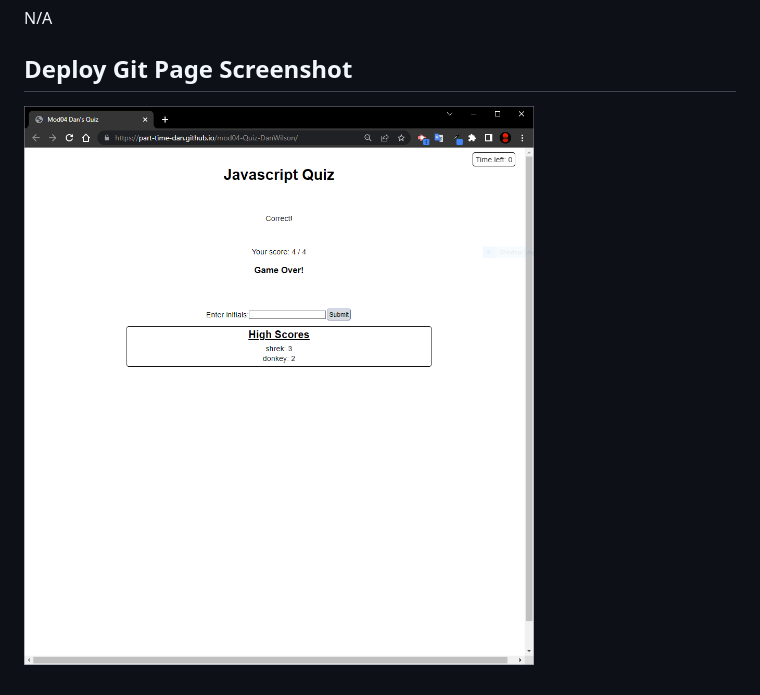
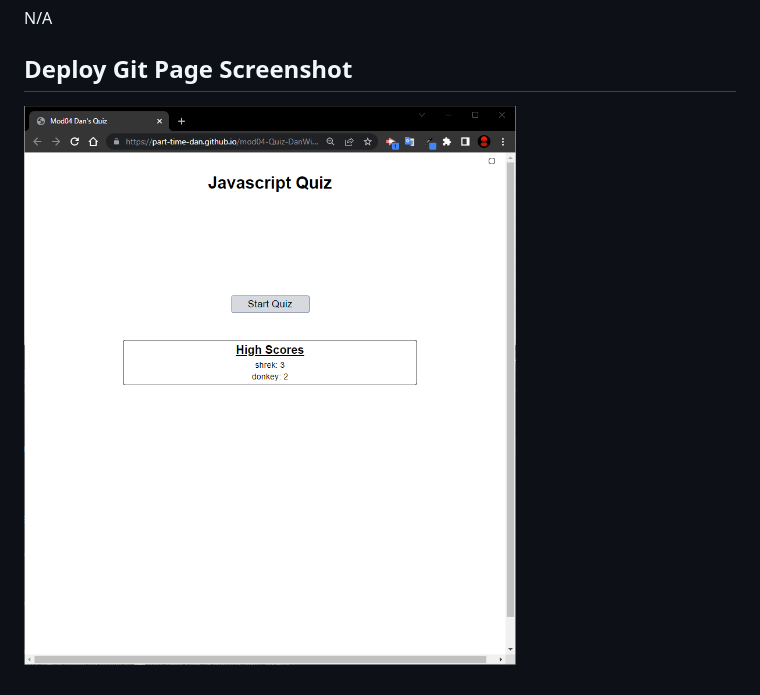
Before and after one commit to Part-time-Dan/mod04-Quiz-DanWilson, a Markdown page: README.md, the part around the change. Drawn GitHub-style; pictures changed too: assets/deployscreencap.PNG (deleted), assets/newImage.PNG (added).

Commit message:
first image fix didn't update in git repo

```diff
--- a/README.md
+++ b/README.md
@@ -35,4 +35,4 @@ N/A
 
 ## Deploy Git Page Screenshot
 
-![Image of deployed quiz](./assets/deployscreencap.PNG)
+![Image of deployed quiz](./assets/newImage.PNG)
```
